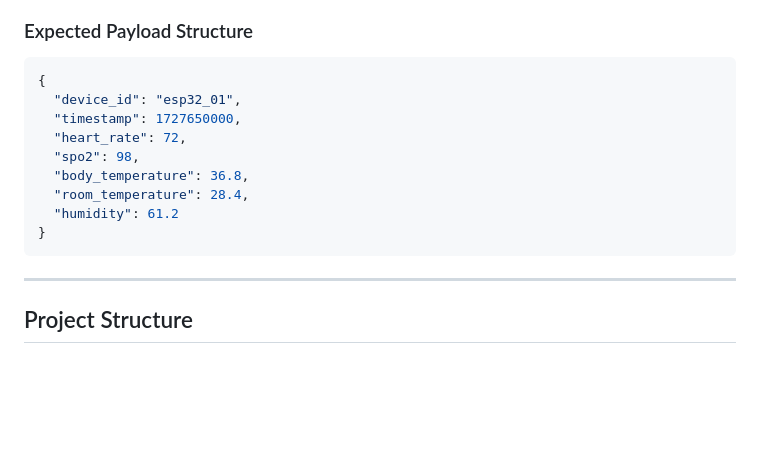
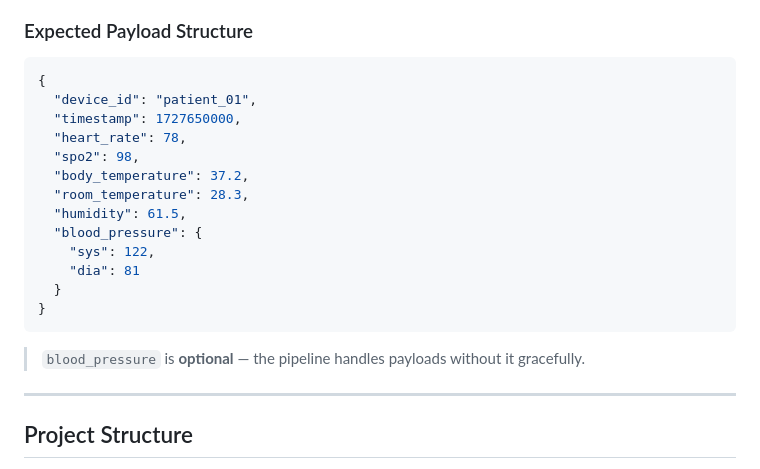
Before and after one commit to NilimKr/JeevOne, a Markdown page: README.md, the part around the change. Rendered like a GitHub page; blank space fills up the shorter version.

Commit message:
docs: sync expected payload example with updated ESP32 sketch (add blood_pressure)

````diff
--- a/README.md
+++ b/README.md
@@ -115,15 +115,21 @@ The system exposes a lightweight REST API and a Server-Sent Events (SSE) stream
 ### Expected Payload Structure
 ```json
 {
-  "device_id": "esp32_01",
+  "device_id": "patient_01",
   "timestamp": 1727650000,
-  "heart_rate": 72,
+  "heart_rate": 78,
   "spo2": 98,
-  "body_temperature": 36.8,
-  "room_temperature": 28.4,
-  "humidity": 61.2
+  "body_temperature": 37.2,
+  "room_temperature": 28.3,
+  "humidity": 61.5,
+  "blood_pressure": {
+    "sys": 122,
+    "dia": 81
+  }
 }
 ```
+> `blood_pressure` is **optional** — the pipeline handles payloads without it gracefully.
+
 
 ---
 
````
